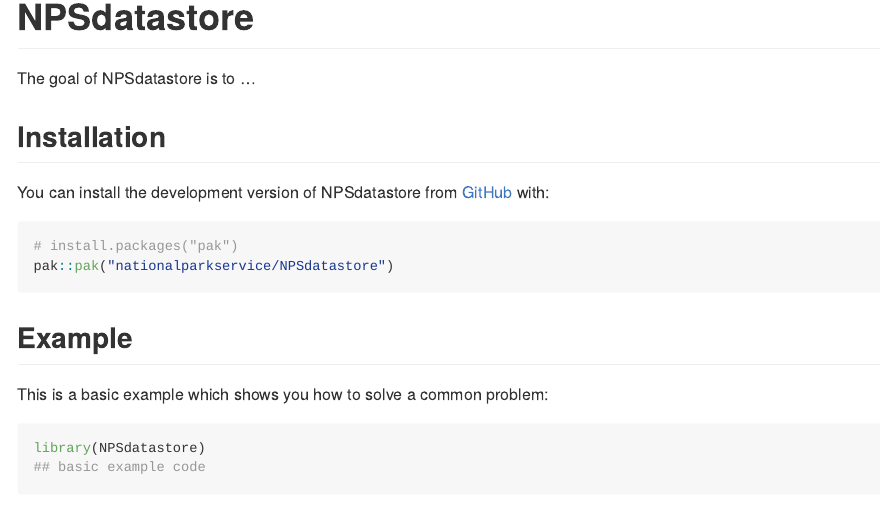
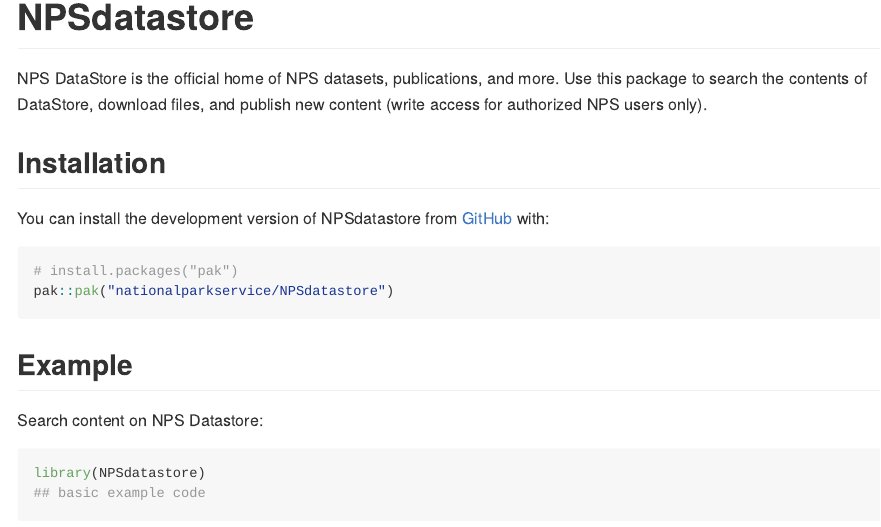
Before and after one commit to nationalparkservice/NPSdatastore, an R Markdown document (README.Rmd): the page in a window 1100 px wide, from its top. The pictures show the output file README.md that the author committed with the source, drawn offline in the style of GitHub.

Commit message:
small readme updates

````diff
--- a/README.Rmd
+++ b/README.Rmd
@@ -18,7 +18,7 @@
 <!-- badges: start -->
 <!-- badges: end -->
 
-The goal of NPSdatastore is to ...
+NPS DataStore is the official home of NPS datasets, publications, and more. Use this package to search the contents of DataStore, download files, and publish new content (write access for authorized NPS users only).
 
 ## Installation
 
@@ -31,7 +31,7 @@
 
 ## Example
 
-This is a basic example which shows you how to solve a common problem:
+Search content on NPS Datastore:
 
 ```{r example}
 library(NPSdatastore)
````
Also changed, not shown: README.md.
